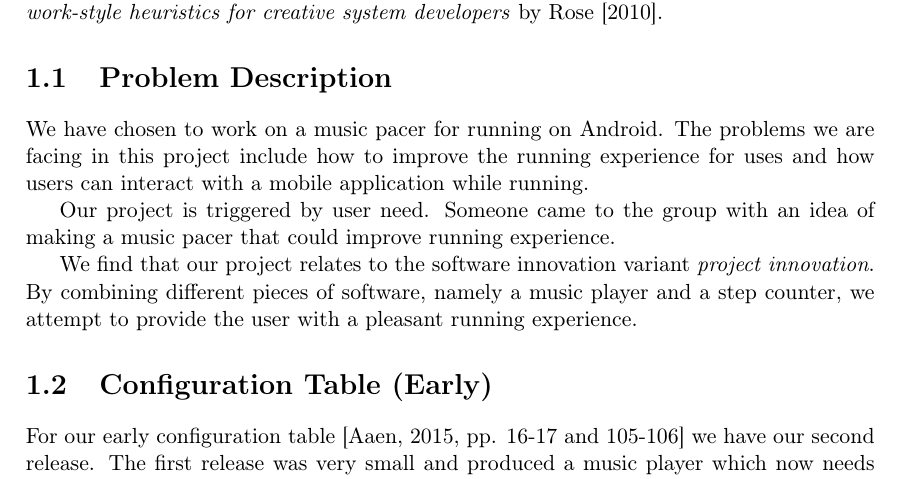
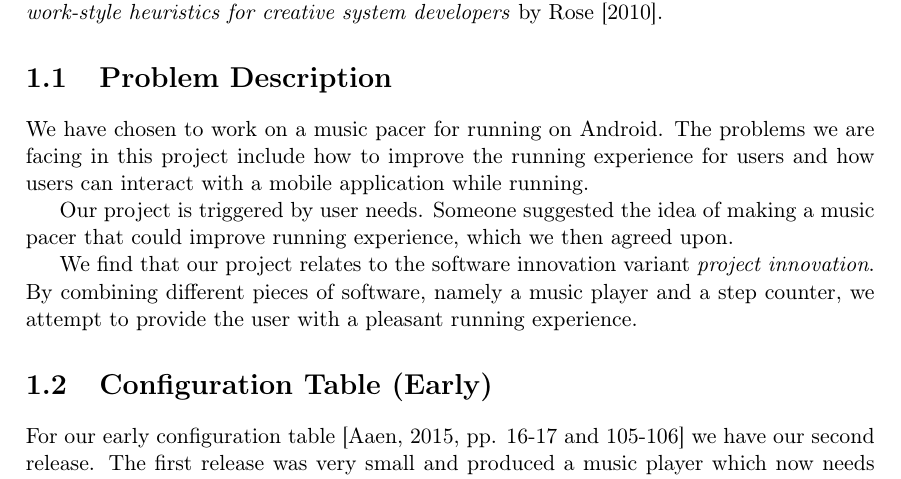
Before and after one commit to SW802F15/SoftwareInnovation_MiniProject, a LaTeX book (SWI MiniProject1 - Report/Report.tex, which reads SWI MiniProject1 - Report/Content/problemDescription.tex): part of page 2 of 11, cut so that both start at the same text. Compiled offline with pdfLaTeX.

Commit message:
Small corrections to problem description

```diff
--- a/SWI MiniProject1 - Report/Content/problemDescription.tex
+++ b/SWI MiniProject1 - Report/Content/problemDescription.tex
@@ -1,9 +1,9 @@
 \section{Problem Description}
 %A very brief description of the problem, your have chosen to work on.
-We have chosen to work on a music pacer for running on Android. The problems we are facing in this project include how to improve the running experience for uses and how users can interact with a mobile application while running.
+We have chosen to work on a music pacer for running on Android. The problems we are facing in this project include how to improve the running experience for users and how users can interact with a mobile application while running.
 
 %A brief characterization of what triggered your project (see Essence-book Chapter 4).
-Our project is triggered by user need. Someone came to the group with an idea of making a music pacer that could improve running experience.
+Our project is triggered by user needs. Someone suggested the idea of making a music pacer that could improve running experience, which we then agreed upon.
 
 
 %A relation of your project to software innovation variants (see Essence-book Section 5.1).
```
